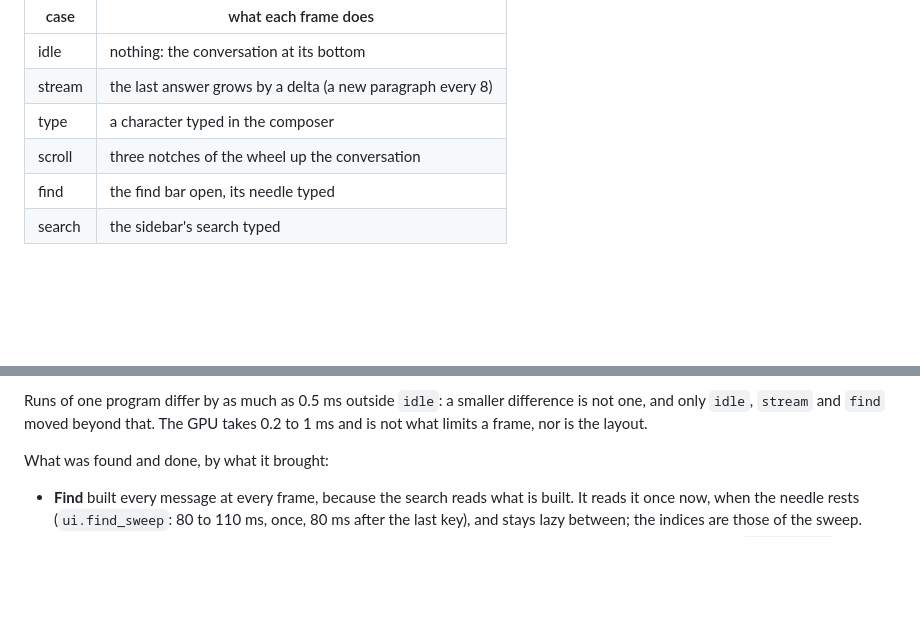
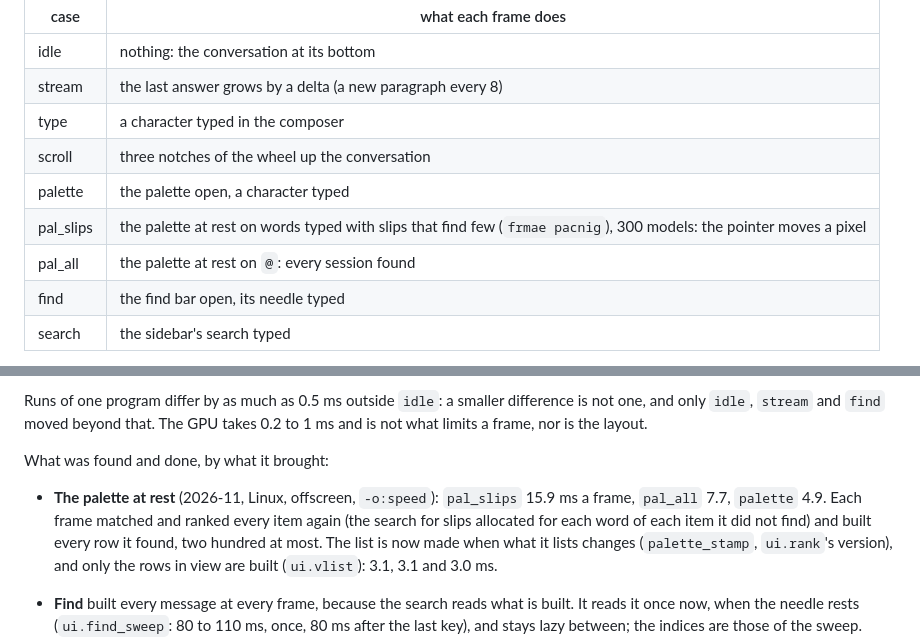
Before and after one commit to sachahjkl/opencode_native, a Markdown page: docs/performance.md, 2 parts joined by grey strips. Rendered like a GitHub page; blank space fills up the shorter version.

Commit message:
gui_toolkit 0.228.0: the dialogs' corner control, the palette's kept ranking; the palette's bench cases at rest

```diff
--- a/docs/performance.md
+++ b/docs/performance.md
@@ -21,6 +21,9 @@ the sessions it shows and the last one once scrolled to it, typing and streaming
 | stream | the last answer grows by a delta (a new paragraph every 8) |
 | type | a character typed in the composer |
 | scroll | three notches of the wheel up the conversation |
+| palette | the palette open, a character typed |
+| pal_slips | the palette at rest on words typed with slips that find few (`frmae pacnig`), 300 models: the pointer moves a pixel |
+| pal_all | the palette at rest on `@`: every session found |
 | find | the find bar open, its needle typed |
 | search | the sidebar's search typed |
 
@@ -66,6 +69,11 @@ Runs of one program differ by as much as 0.5 ms outside `idle`: a smaller differ
 moved beyond that. The GPU takes 0.2 to 1 ms and is not what limits a frame, nor is the layout.
 
 What was found and done, by what it brought:
+
+- **The palette at rest** (2026-11, Linux, offscreen, `-o:speed`): `pal_slips` 15.9 ms a frame, `pal_all` 7.7, `palette` 4.9.
+  Each frame matched and ranked every item again (the search for slips allocated for each word of each item it did not
+  find) and built every row it found, two hundred at most. The list is now made when what it lists changes (`palette_stamp`,
+  `ui.rank`'s version), and only the rows in view are built (`ui.vlist`): 3.1, 3.1 and 3.0 ms.
 
 - **Find** built every message at every frame, because the search reads what is built. It reads it once now, when the needle rests
   (`ui.find_sweep`: 80 to 110 ms, once, 80 ms after the last key), and stays lazy between; the indices are those of the sweep.
```
